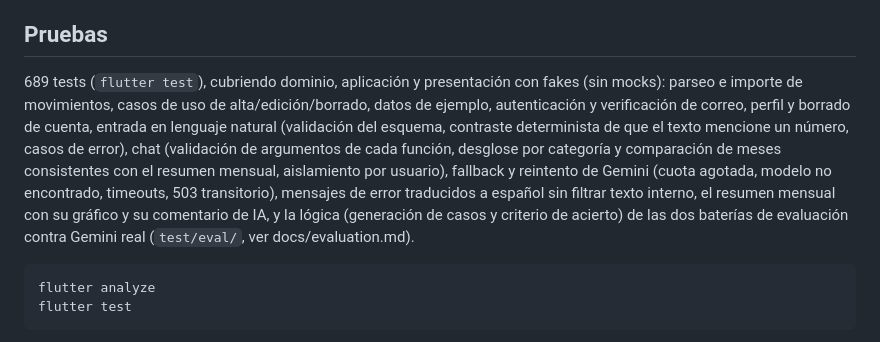
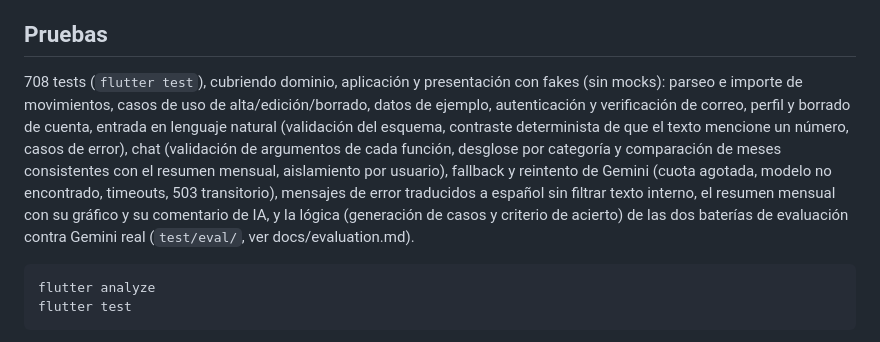
Before and after one commit to KillerGon01/accounting-saver, a Markdown page: README.md, the part around the change. Rendered like a GitHub page.

Commit message:
[CHANGED] Updating test number (#55)

````diff
--- a/README.md
+++ b/README.md
@@ -213,7 +213,7 @@ Los dos jobs ejecutan sin `continue-on-error` (confirmado en el YAML), así que
 
 ## Pruebas
 
-689 tests (`flutter test`), cubriendo dominio, aplicación y presentación con fakes (sin mocks): parseo e importe de movimientos, casos de uso de alta/edición/borrado, datos de ejemplo, autenticación y verificación de correo, perfil y borrado de cuenta, entrada en lenguaje natural (validación del esquema, contraste determinista de que el texto mencione un número, casos de error), chat (validación de argumentos de cada función, desglose por categoría y comparación de meses consistentes con el resumen mensual, aislamiento por usuario), fallback y reintento de Gemini (cuota agotada, modelo no encontrado, timeouts, 503 transitorio), mensajes de error traducidos a español sin filtrar texto interno, el resumen mensual con su gráfico y su comentario de IA, y la lógica (generación de casos y criterio de acierto) de las dos baterías de evaluación contra Gemini real (`test/eval/`, ver docs/evaluation.md).
+708 tests (`flutter test`), cubriendo dominio, aplicación y presentación con fakes (sin mocks): parseo e importe de movimientos, casos de uso de alta/edición/borrado, datos de ejemplo, autenticación y verificación de correo, perfil y borrado de cuenta, entrada en lenguaje natural (validación del esquema, contraste determinista de que el texto mencione un número, casos de error), chat (validación de argumentos de cada función, desglose por categoría y comparación de meses consistentes con el resumen mensual, aislamiento por usuario), fallback y reintento de Gemini (cuota agotada, modelo no encontrado, timeouts, 503 transitorio), mensajes de error traducidos a español sin filtrar texto interno, el resumen mensual con su gráfico y su comentario de IA, y la lógica (generación de casos y criterio de acierto) de las dos baterías de evaluación contra Gemini real (`test/eval/`, ver docs/evaluation.md).
 
 ```bash
 flutter analyze
````
Also changed, not shown: docs/testing.md (+1 -1 lines).
